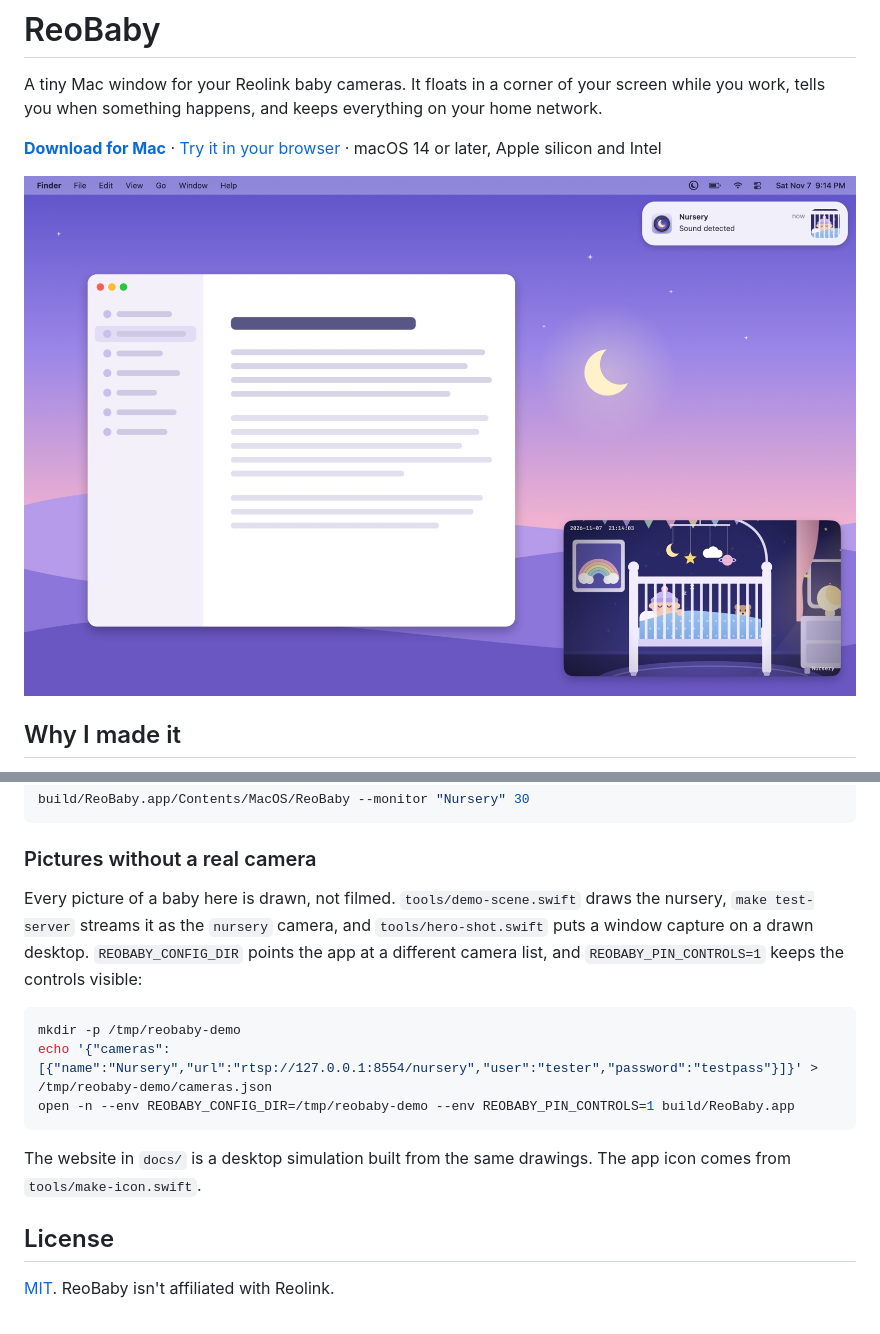
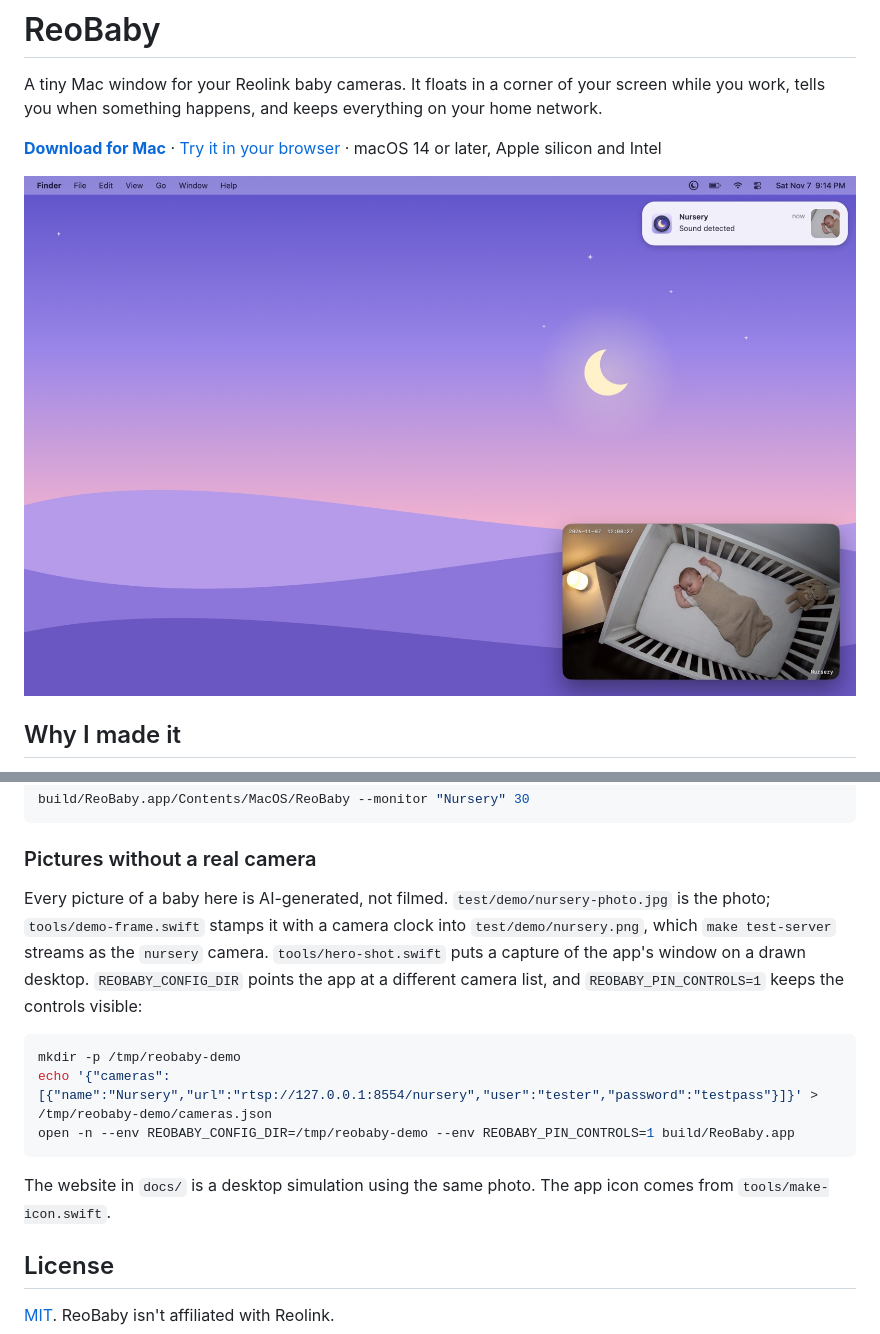
Before and after one commit to kilianc/reobaby, a Markdown page: README.md, 2 parts joined by grey strips. GitHub-like rendering; pictures changed too: docs/hero.jpg.

````diff
--- a/README.md
+++ b/README.md
@@ -133,11 +133,11 @@ build/ReoBaby.app/Contents/MacOS/ReoBaby --monitor "Nursery" 30
 
 ### Pictures without a real camera
 
-Every picture of a baby here is drawn, not filmed. `tools/demo-scene.swift` draws
-the nursery, `make test-server` streams it as the `nursery` camera, and
-`tools/hero-shot.swift` puts a window capture on a drawn desktop.
-`REOBABY_CONFIG_DIR` points the app at a different camera list, and
-`REOBABY_PIN_CONTROLS=1` keeps the controls visible:
+Every picture of a baby here is AI-generated, not filmed. `test/demo/nursery-photo.jpg` is the
+photo; `tools/demo-frame.swift` stamps it with a camera clock into `test/demo/nursery.png`, which
+`make test-server` streams as the `nursery` camera. `tools/hero-shot.swift` puts a capture of the
+app's window on a drawn desktop. `REOBABY_CONFIG_DIR` points the app at a different camera list,
+and `REOBABY_PIN_CONTROLS=1` keeps the controls visible:
 
 ```bash
 mkdir -p /tmp/reobaby-demo
@@ -145,8 +145,8 @@ echo '{"cameras":[{"name":"Nursery","url":"rtsp://127.0.0.1:8554/nursery","user"
 open -n --env REOBABY_CONFIG_DIR=/tmp/reobaby-demo --env REOBABY_PIN_CONTROLS=1 build/ReoBaby.app
 ```
 
-The website in `docs/` is a desktop simulation built from the same drawings. The
-app icon comes from `tools/make-icon.swift`.
+The website in `docs/` is a desktop simulation using the same photo. The app icon comes from
+`tools/make-icon.swift`.
 
 ## License
 
````
Also changed, not shown: docs/crib.jpg (deleted), docs/nursery.jpg (added), docs/room.jpg (deleted), 7 other files.
